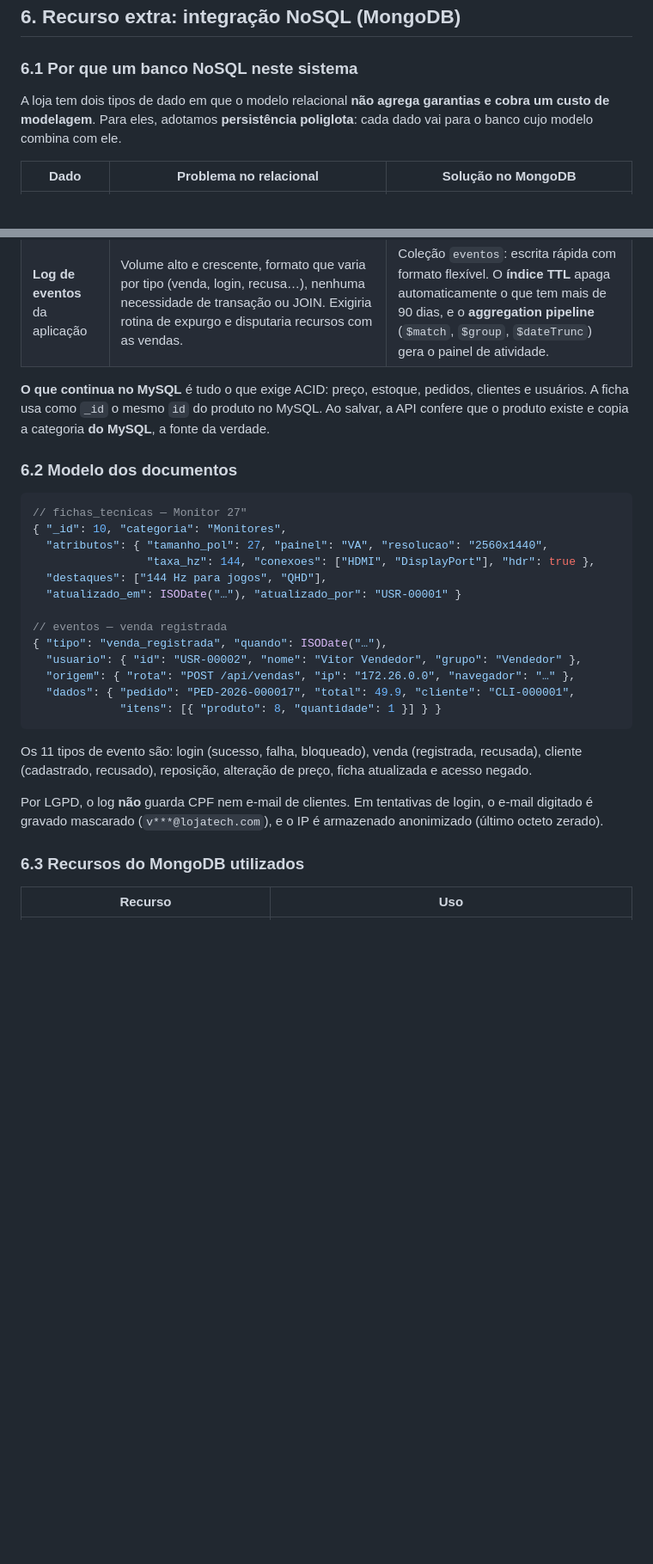
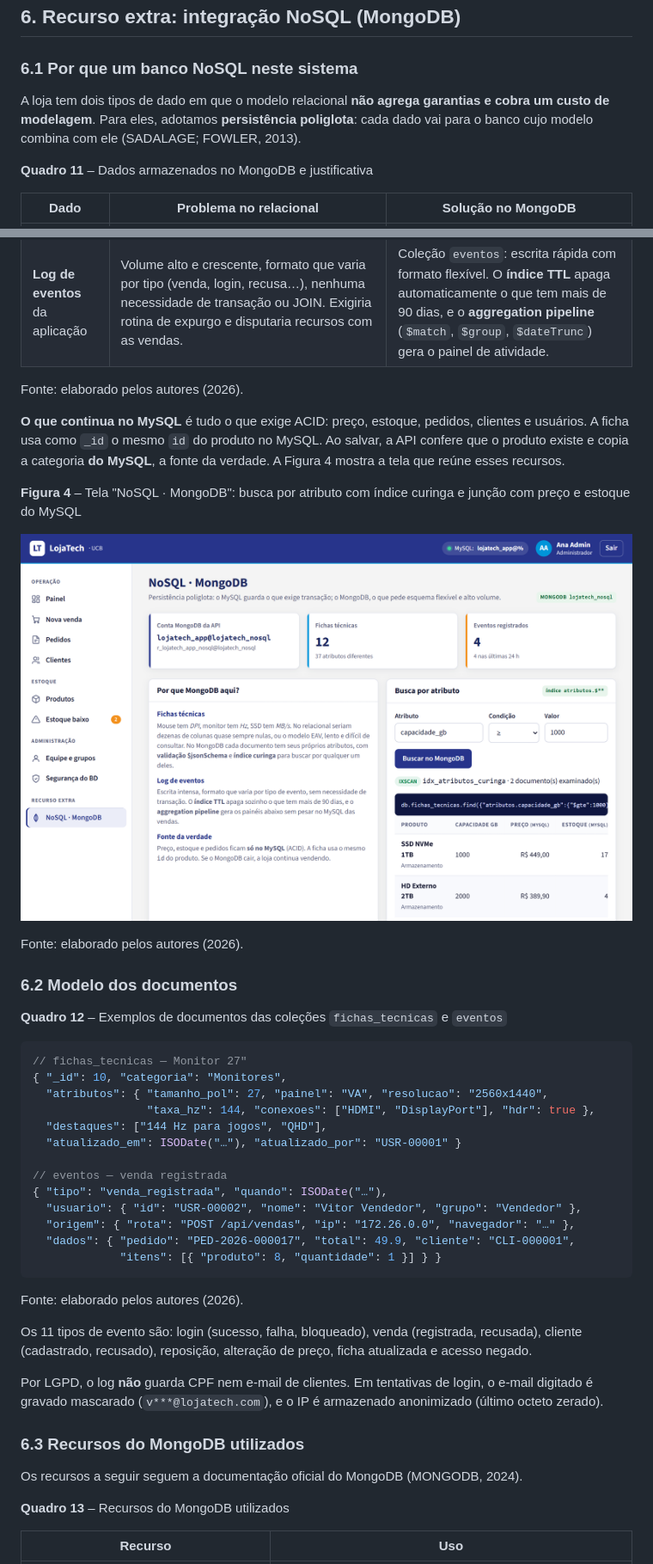
Before and after one commit to FelpTec/lojatech, a Markdown page: ARTIGO.md, 2 parts joined by grey strips. Shown at 86% size. Rendered like a GitHub page; pictures changed too: docs/telas/nosql.png (added); blank space fills up the shorter version.

````diff
--- a/ARTIGO.md
+++ b/ARTIGO.md
@@ -279,16 +329,28 @@ Erros de regra de negócio (SQLSTATE 45000) são exibidos ao usuário. Os demais
 
 ### 6.1 Por que um banco NoSQL neste sistema
 
-A loja tem dois tipos de dado em que o modelo relacional **não agrega garantias e cobra um custo de modelagem**. Para eles, adotamos **persistência poliglota**: cada dado vai para o banco cujo modelo combina com ele.
+A loja tem dois tipos de dado em que o modelo relacional **não agrega garantias e cobra um custo de modelagem**. Para eles, adotamos **persistência poliglota**: cada dado vai para o banco cujo modelo combina com ele (SADALAGE; FOWLER, 2013).
+
+**Quadro 11** – Dados armazenados no MongoDB e justificativa
 
 | Dado | Problema no relacional | Solução no MongoDB |
 |---|---|---|
 | **Fichas técnicas** dos produtos | Cada categoria tem atributos próprios: mouse tem DPI e botões; monitor tem polegadas, painel e Hz; SSD tem interface e MB/s. Há duas saídas no relacional. Uma coluna por atributo daria dezenas de colunas quase sempre nulas e um `ALTER TABLE` a cada categoria nova. O modelo EAV (entidade-atributo-valor) perde tipos, exige um *self-join* por atributo e não indexa bem. | Coleção `fichas_tecnicas`: um documento por produto, com um objeto `atributos` de chaves livres. A **validação `$jsonSchema`** limita formato e tipos, e o **índice curinga** `atributos.$**` permite buscar por *qualquer* atributo com IXSCAN. |
 | **Log de eventos** da aplicação | Volume alto e crescente, formato que varia por tipo (venda, login, recusa…), nenhuma necessidade de transação ou JOIN. Exigiria rotina de expurgo e disputaria recursos com as vendas. | Coleção `eventos`: escrita rápida com formato flexível. O **índice TTL** apaga automaticamente o que tem mais de 90 dias, e o **aggregation pipeline** (`$match`, `$group`, `$dateTrunc`) gera o painel de atividade. |
 
-**O que continua no MySQL** é tudo o que exige ACID: preço, estoque, pedidos, clientes e usuários. A ficha usa como `_id` o mesmo `id` do produto no MySQL. Ao salvar, a API confere que o produto existe e copia a categoria **do MySQL**, a fonte da verdade.
+Fonte: elaborado pelos autores (2026).
+
+**O que continua no MySQL** é tudo o que exige ACID: preço, estoque, pedidos, clientes e usuários. A ficha usa como `_id` o mesmo `id` do produto no MySQL. Ao salvar, a API confere que o produto existe e copia a categoria **do MySQL**, a fonte da verdade. A Figura 4 mostra a tela que reúne esses recursos.
+
+**Figura 4** – Tela "NoSQL · MongoDB": busca por atributo com índice curinga e junção com preço e estoque do MySQL
+
+![NoSQL](docs/telas/nosql.png)
+
+Fonte: elaborado pelos autores (2026).
 
 ### 6.2 Modelo dos documentos
+
+**Quadro 12** – Exemplos de documentos das coleções `fichas_tecnicas` e `eventos`
 
 ```json
 // fichas_tecnicas — Monitor 27"
@@ -306,11 +368,17 @@ A loja tem dois tipos de dado em que o modelo relacional **não agrega garantias
              "itens": [{ "produto": 8, "quantidade": 1 }] } }
 ```
 
+Fonte: elaborado pelos autores (2026).
+
 Os 11 tipos de evento são: login (sucesso, falha, bloqueado), venda (registrada, recusada), cliente (cadastrado, recusado), reposição, alteração de preço, ficha atualizada e acesso negado.
 
 Por LGPD, o log **não** guarda CPF nem e-mail de clientes. Em tentativas de login, o e-mail digitado é gravado mascarado (`v***@lojatech.com`), e o IP é armazenado anonimizado (último octeto zerado).
 
 ### 6.3 Recursos do MongoDB utilizados
+
+Os recursos a seguir seguem a documentação oficial do MongoDB (MONGODB, 2024).
+
+**Quadro 13** – Recursos do MongoDB utilizados
 
 | Recurso | Uso |
 |---|---|
````
Also changed, not shown: other parts of ARTIGO.md (+94 -33 lines), README.md (+1 -1 lines), docs/telas/painel.png (added), docs/telas/seguranca.png (added), 6 other files.
